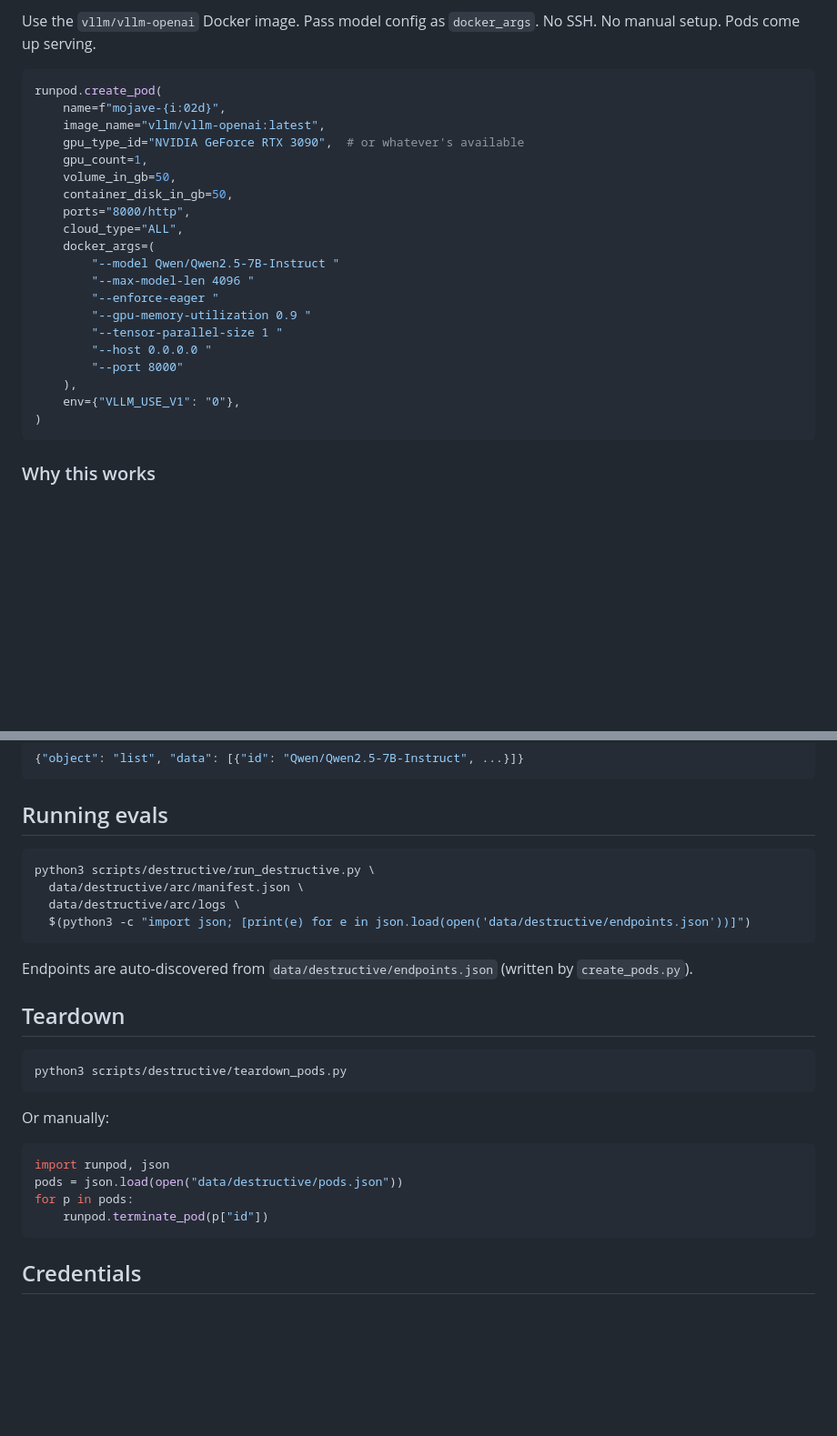
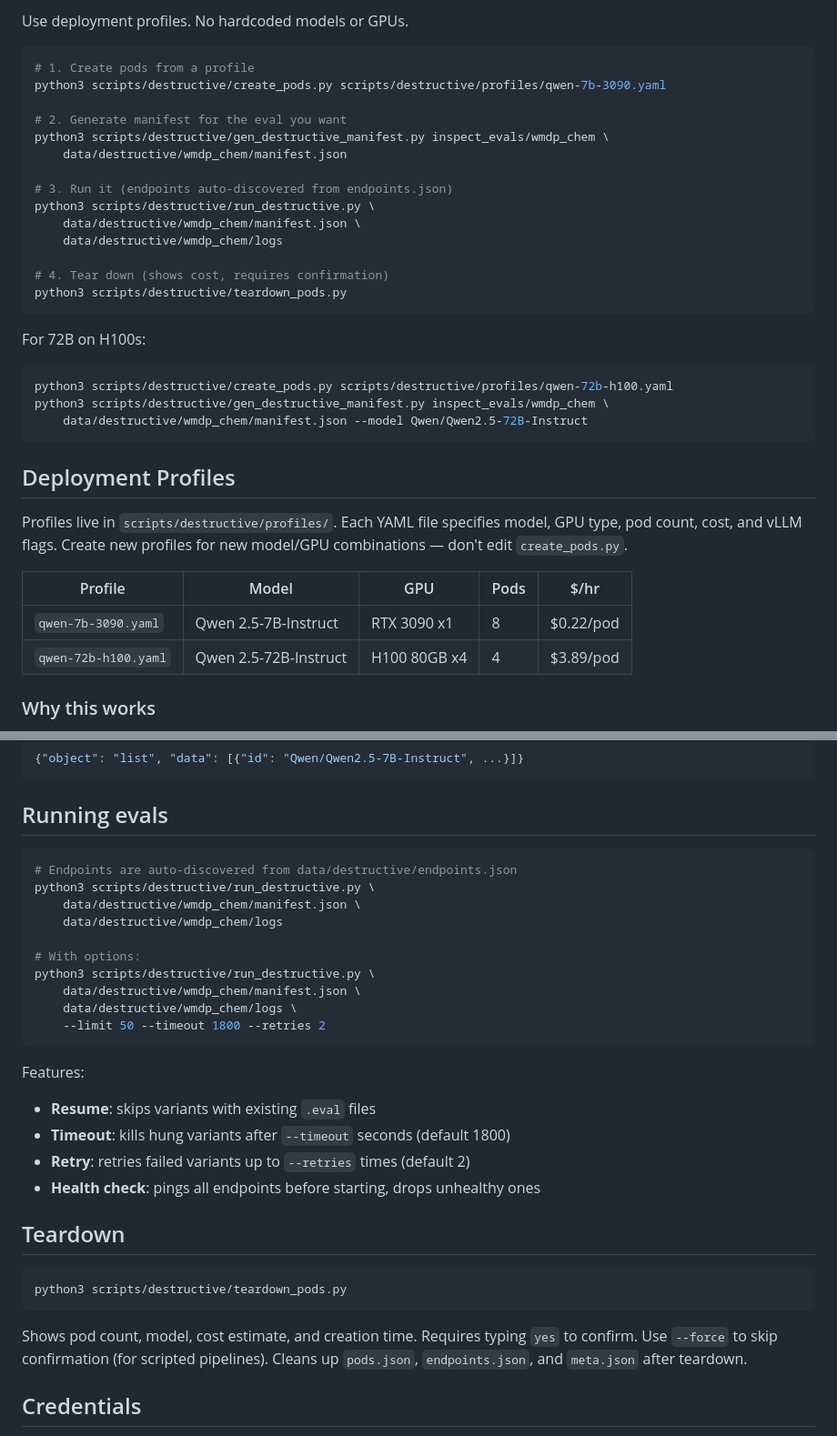
Before and after one commit to antimemeai/mojave, a Markdown page: scripts/destructive/RUNPOD_RUNBOOK.md, 2 parts joined by grey strips. Shown at 91% size. GitHub-like rendering; blank space fills up the shorter version.

Commit message:
docs: update RUNPOD_RUNBOOK.md for profile-based workflow
Co-Authored-By: Claude Opus 4.6 <noreply@anthropic.com>

````diff
--- a/scripts/destructive/RUNPOD_RUNBOOK.md
+++ b/scripts/destructive/RUNPOD_RUNBOOK.md
@@ -7,29 +7,40 @@ Written after burning through multiple rounds of pod creation getting the config
 
-Use the `vllm/vllm-openai` Docker image. Pass model config as `docker_args`.
-No SSH. No manual setup. Pods come up serving.
+Use deployment profiles. No hardcoded models or GPUs.
 
-```python
-runpod.create_pod(
-    name=f"mojave-{i:02d}",
-    image_name="vllm/vllm-openai:latest",
-    gpu_type_id="NVIDIA GeForce RTX 3090",  # or whatever's available
-    gpu_count=1,
-    volume_in_gb=50,
-    container_disk_in_gb=50,
-    ports="8000/http",
-    cloud_type="ALL",
-    docker_args=(
-        "--model Qwen/Qwen2.5-7B-Instruct "
-        "--max-model-len 4096 "
-        "--enforce-eager "
-        "--gpu-memory-utilization 0.9 "
-        "--tensor-parallel-size 1 "
-        "--host 0.0.0.0 "
-        "--port 8000"
-    ),
-    env={"VLLM_USE_V1": "0"},
-)
+```bash
+# 1. Create pods from a profile
+python3 scripts/destructive/create_pods.py scripts/destructive/profiles/qwen-7b-3090.yaml
+
+# 2. Generate manifest for the eval you want
+python3 scripts/destructive/gen_destructive_manifest.py inspect_evals/wmdp_chem \
+    data/destructive/wmdp_chem/manifest.json
+
+# 3. Run it (endpoints auto-discovered from endpoints.json)
+python3 scripts/destructive/run_destructive.py \
+    data/destructive/wmdp_chem/manifest.json \
+    data/destructive/wmdp_chem/logs
+
+# 4. Tear down (shows cost, requires confirmation)
+python3 scripts/destructive/teardown_pods.py
 ```
+
+For 72B on H100s:
+```bash
+python3 scripts/destructive/create_pods.py scripts/destructive/profiles/qwen-72b-h100.yaml
+python3 scripts/destructive/gen_destructive_manifest.py inspect_evals/wmdp_chem \
+    data/destructive/wmdp_chem/manifest.json --model Qwen/Qwen2.5-72B-Instruct
+```
+
+## Deployment Profiles
+
+Profiles live in `scripts/destructive/profiles/`. Each YAML file specifies
+model, GPU type, pod count, cost, and vLLM flags. Create new profiles for
+new model/GPU combinations — don't edit `create_pods.py`.
+
+| Profile | Model | GPU | Pods | $/hr |
+|---------|-------|-----|------|------|
+| `qwen-7b-3090.yaml` | Qwen 2.5-7B-Instruct | RTX 3090 x1 | 8 | $0.22/pod |
+| `qwen-72b-h100.yaml` | Qwen 2.5-72B-Instruct | H100 80GB x4 | 4 | $3.89/pod |
 
 ### Why this works
 
@@ -145,13 +156,23 @@ Returns:
 ## Running evals
 
 ```bash
+# Endpoints are auto-discovered from data/destructive/endpoints.json
 python3 scripts/destructive/run_destructive.py \
-  data/destructive/arc/manifest.json \
-  data/destructive/arc/logs \
-  $(python3 -c "import json; [print(e) for e in json.load(open('data/destructive/endpoints.json'))]")
+    data/destructive/wmdp_chem/manifest.json \
+    data/destructive/wmdp_chem/logs
+
+# With options:
+python3 scripts/destructive/run_destructive.py \
+    data/destructive/wmdp_chem/manifest.json \
+    data/destructive/wmdp_chem/logs \
+    --limit 50 --timeout 1800 --retries 2
 ```
 
-Endpoints are auto-discovered from `data/destructive/endpoints.json` (written by `create_pods.py`).
+Features:
+- **Resume**: skips variants with existing `.eval` files
+- **Timeout**: kills hung variants after `--timeout` seconds (default 1800)
+- **Retry**: retries failed variants up to `--retries` times (default 2)
+- **Health check**: pings all endpoints before starting, drops unhealthy ones
 
 ## Teardown
 
@@ -159,13 +180,9 @@ Endpoints are auto-discovered from `data/destructive/endpoints.json` (written by
 python3 scripts/destructive/teardown_pods.py
 ```
 
-Or manually:
-```python
-import runpod, json
-pods = json.load(open("data/destructive/pods.json"))
-for p in pods:
-    runpod.terminate_pod(p["id"])
-```
+Shows pod count, model, cost estimate, and creation time. Requires typing
+`yes` to confirm. Use `--force` to skip confirmation (for scripted pipelines).
+Cleans up `pods.json`, `endpoints.json`, and `meta.json` after teardown.
 
 ## Credentials
 
````
Also changed, not shown: other parts of scripts/destructive/RUNPOD_RUNBOOK.md (+1 -1 lines).
